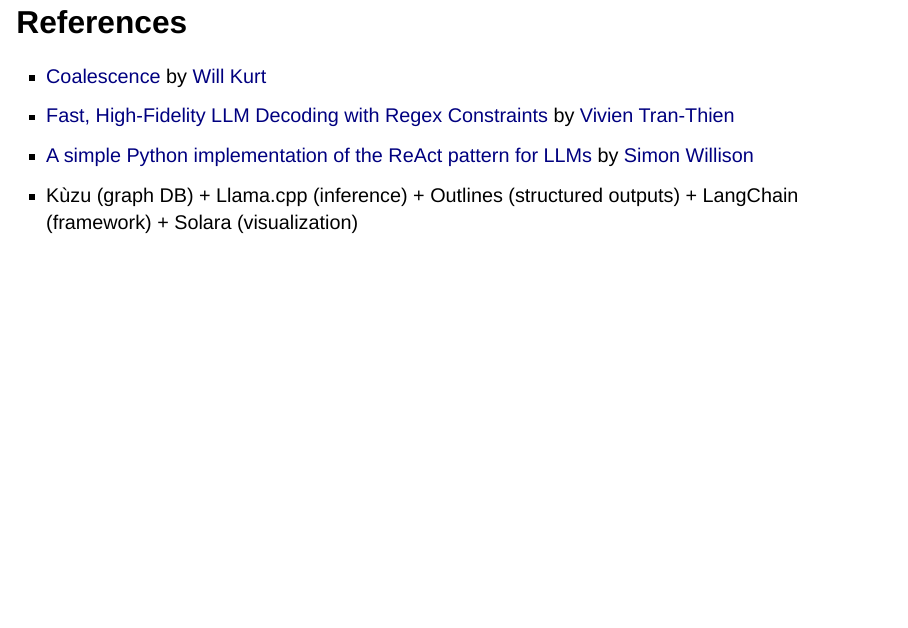
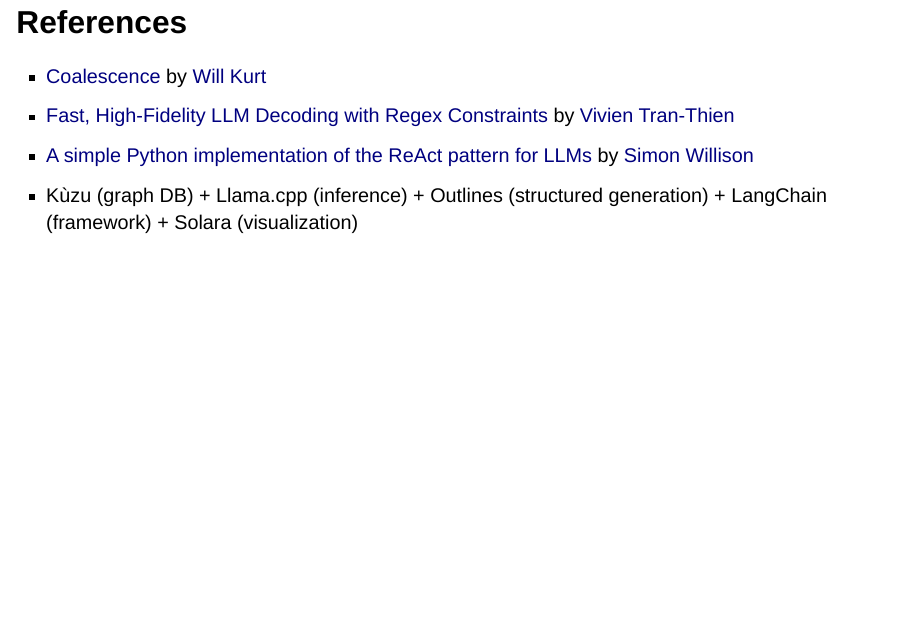
Before and after one commit to alonsosilvaallende/2024-PyData-Global, a Quarto document (PyData-Global.qmd): page 78 of 79. Rendered offline with R 4.5, knitr and Pandoc in place of Quarto, with nearby package versions; drawn as Slidy slides in place of the format the file asks for; some code elsewhere in the file could not run offline.

Commit message:
Structured outputs to structured generation

```diff
--- a/PyData-Global.qmd
+++ b/PyData-Global.qmd
@@ -1109,7 +1109,7 @@
 - [Coalescence](https://blog.dottxt.co/coalescence.html) by [Will Kurt](https://twitter.com/willkurt)
 - [Fast, High-Fidelity LLM Decoding with Regex Constraints](https://github.com/vivien000/regex-constrained-decoding) by [Vivien Tran-Thien](https://github.com/vivien000)
 - [A simple Python implementation of the ReAct pattern for LLMs](https://til.simonwillison.net/llms/python-react-pattern) by [Simon Willison](https://simonwillison.net/)
-- Kùzu (graph DB) + Llama.cpp (inference) + Outlines (structured outputs) + LangChain (framework) + Solara (visualization)
+- Kùzu (graph DB) + Llama.cpp (inference) + Outlines (structured generation) + LangChain (framework) + Solara (visualization)
 
 ### How was my presentation? {visibility="uncounted"}
 
```
Also changed, not shown: 1 other file.
